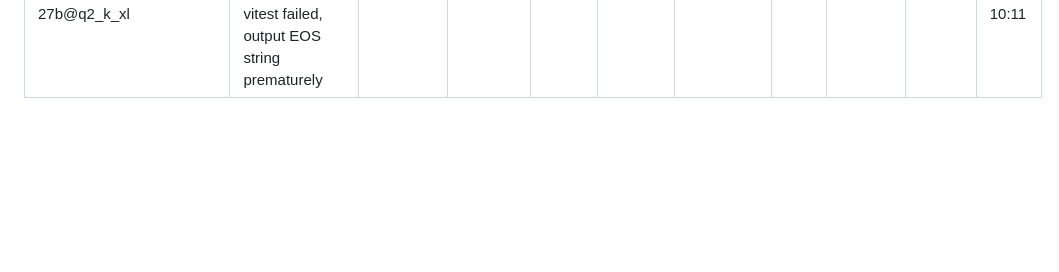
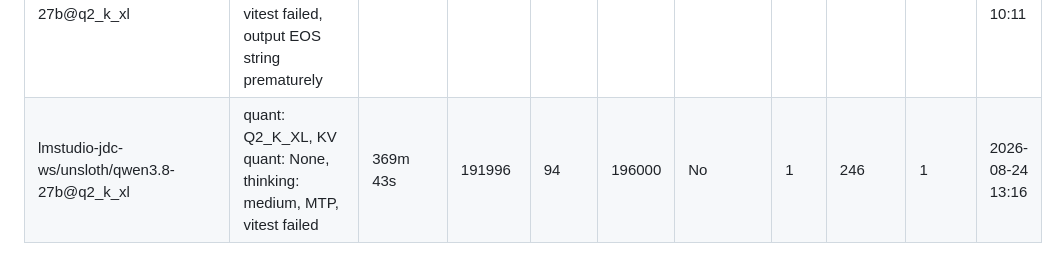
Before and after one commit to forzabarca88/coding-agent-resources, a Markdown page: docs/data/eval-results.md, the part around the change. Rendered like a GitHub page; blank space fills up the shorter version.

Commit message:
eval: lmstudio-jdc-ws/unsloth/qwen3.8-27b@q2_k_xl (2026-08-24 19:26) exit=1

```diff
--- a/docs/data/eval-results.md
+++ b/docs/data/eval-results.md
@@ -61,3 +61,4 @@
 | lmstudio-jdc-ws/unsloth/gemma-4-31b-it-qat | quant: Q4_K_XL, KV quant: Q4_0, vitest failed, tool call formatting issues | 21m 56s | 44128 | 20 | 131000 | No | 1 | 19 | 0 | 2026-08-20 19:08 |
 | lmstudio-jdcmedia/unsloth/gemma-4-12b-it-qat | quant: Q4_K_XL, KV quant: Q8_0, vitest failed, tool call formatting issues | 2m 55s | 37761 | 16 | 128000 | No | 1 | ? | ? | 2026-08-04 11:13 |
 | lmstudio-jdc-ws/unsloth/qwen3.8-27b@q2_k_xl | quant: Q2_K_XL, KV quant: None, thinking: medium, MTP, vitest failed, output EOS string prematurely  | 75m 56s | 79261 | 8 | 196000 | No | 1 | ? | ? | 2026-08-24 10:11 |
+| lmstudio-jdc-ws/unsloth/qwen3.8-27b@q2_k_xl | quant: Q2_K_XL, KV quant: None, thinking: medium, MTP, vitest failed | 369m 43s | 191996 | 94 | 196000 | No | 1 | 246 | 1 | 2026-08-24 13:16 |
```
